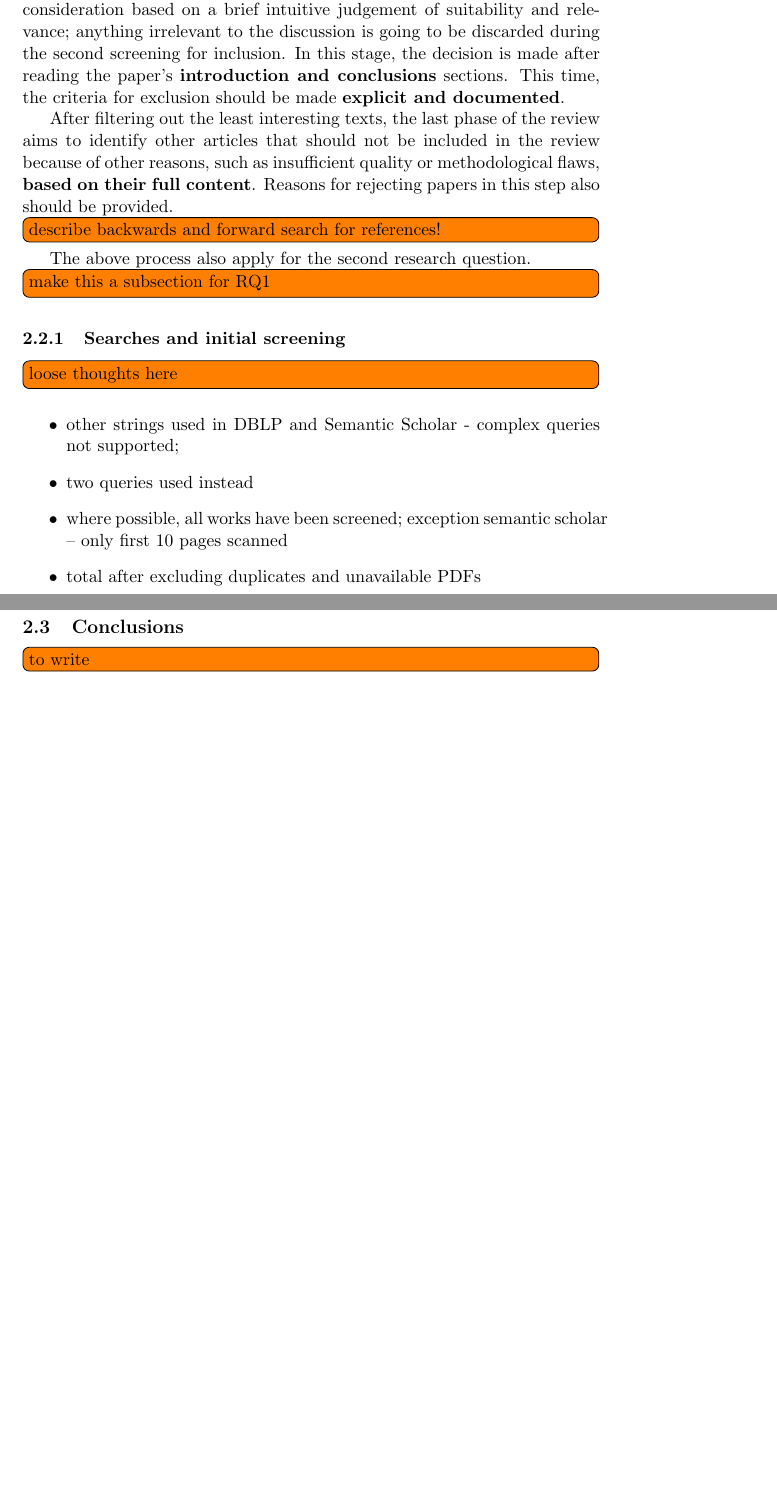
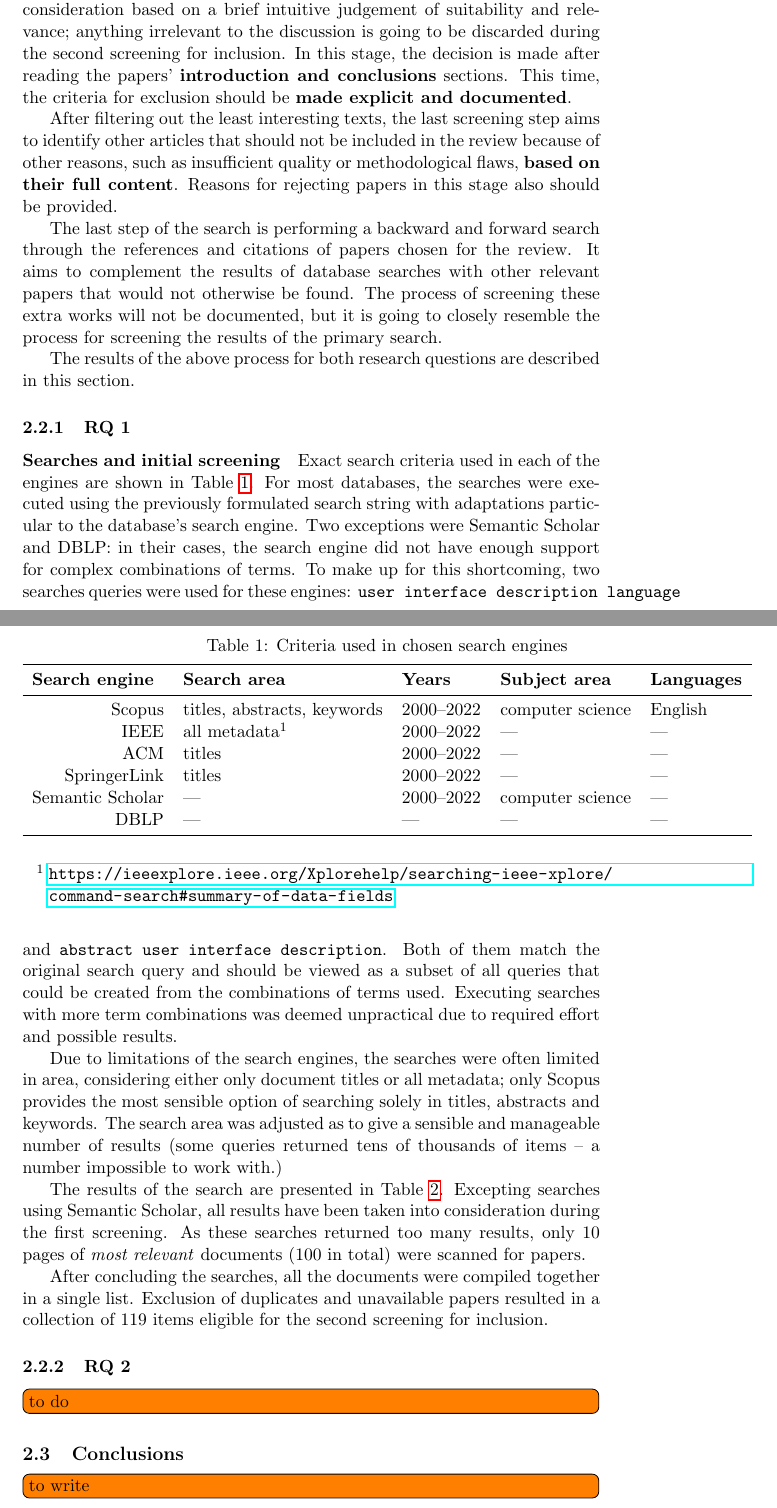
Before and after one commit to kplich/masters-thesis, a LaTeX thesis (thesis-document/src/main.tex, which reads thesis-document/src/2-literature-review/2-literature-search-inclusion/1-rq1.tex, thesis-document/src/2-literature-review/2-literature-search-inclusion/2-rq2.tex, thesis-document/src/2-literature-review/2-literature-search-inclusion/main.tex): two parts of pages 8 and 9 of 10 before the commit and two parts of pages 8 and 9 of 11 after it, joined at a grey line, cut so that both start at the same text, the shorter picture padded with empty space. Compiled offline with pdfLaTeX.

Commit message:
describe the search and its results

```diff
--- /dev/null
+++ b/thesis-document/src/2-literature-review/2-literature-search-inclusion/1-rq1.tex
@@ -0,0 +1,37 @@
+\subsubsection{RQ 1}
+
+\paragraph{Searches and initial screening}
+
+\begin{table}[]
+    \begin{threeparttable}[b]
+        \centering
+        \caption{Criteria used in chosen search engines}
+        \begin{tabular}{rllll}
+            \toprule
+            \multicolumn{1}{l}{\textbf{Search engine}} & \textbf{Search area}        & \textbf{Years} & \textbf{Subject area} & \textbf{Languages} \\
+            \midrule
+            Scopus                                     & titles, abstracts, keywords & 2000--2022     & computer science      & English            \\
+            IEEE                                       & all metadata\tnote{1}       & 2000--2022     & ---                   & ---                \\
+            ACM                                        & titles                      & 2000--2022     & ---                   & ---                \\
+            SpringerLink                               & titles                      & 2000--2022     & ---                   & ---                \\
+            Semantic Scholar                           & ---                         & 2000--2022     & computer science      & ---                \\
+            DBLP                                       & ---                         & ---            & ---                   & ---                \\
+            \bottomrule
+            \label{tab:search-criteria-used}
+        \end{tabular}
+        \begin{tablenotes}
+            \item [1] \url{https://ieeexplore.ieee.org/Xplorehelp/searching-ieee-xplore/command-search#summary-of-data-fields}
+        \end{tablenotes}
+    \end{threeparttable}
+\end{table}
+
+Exact search criteria used in each of the engines are shown in Table~\ref{tab:search-criteria-used}.
+For most databases, the searches were executed using the previously formulated search string with adaptations particular to the database's search engine.
+Two exceptions were Semantic Scholar and DBLP: in their cases, the search engine did not have enough support for complex combinations of terms.
+To make up for this shortcoming, two searches queries were used for these engines: \verb|user interface description language| and \verb|abstract user interface description|.
+Both of them match the original search query and should be viewed as a subset of all queries that could be created from the combinations of terms used.
+Executing searches with more term combinations was deemed unpractical due to required effort and possible results.
+
+Due to limitations of the search engines, the searches were often limited in area, considering either only document titles or all metadata;
+only Scopus provides the most sensible option of searching solely in titles, abstracts and keywords.
+The search area was adjusted as to give a sensible and manageable number of results (some queries returned tens of thousands of items -- a number impossible to work with.)
@@ -0,0 +68,6 @@
+The results of the search are presented in Table~\ref{tab:results-first-stage-review-rq-1}.
+Excepting searches using Semantic Scholar, all results have been taken into consideration during the first screening.
+As these searches returned too many results, only 10 pages of \emph{most relevant} documents (100 in total) were scanned for papers.
+
+After concluding the searches, all the documents were compiled together in a single list.
+Exclusion of duplicates and unavailable papers resulted in a collection of 119 items eligible for the second screening for inclusion.
--- /dev/null
+++ b/thesis-document/src/2-literature-review/2-literature-search-inclusion/2-rq2.tex
@@ -0,0 +1,3 @@
+\subsubsection{RQ 2}
+
+\todo[inline]{to do}
--- /dev/null
+++ b/thesis-document/src/2-literature-review/2-literature-search-inclusion/main.tex
@@ -0,0 +10,19 @@
+The papers are chosen for further consideration based on a brief intuitive judgement of suitability and relevance;
+anything irrelevant to the discussion is going to be discarded during the second screening for inclusion.
+In this stage, the decision is made after reading the papers' \textbf{introduction and conclusions} sections.
+This time, the criteria for exclusion should be \textbf{made explicit and documented}.
+
+After filtering out the least interesting texts, the last screening step aims to identify other articles
+that should not be included in the review because of other reasons, such as insufficient quality or methodological flaws,
+\textbf{based on their full content}.
+Reasons for rejecting papers in this stage also should be provided.
+
+The last step of the search is performing a backward and forward search through the references and citations of papers chosen for the review.
+It aims to complement the results of database searches with other relevant papers that would not otherwise be found.
+The process of screening these extra works will not be documented, but it is going to closely resemble the process for screening the results of the primary search.
+
+The results of the above process for both research questions are described in this section.
+
+\input{2-literature-review/2-literature-search-inclusion/1-rq1.tex}
+
+\input{2-literature-review/2-literature-search-inclusion/2-rq2.tex}
--- a/thesis-document/src/main.tex
+++ b/thesis-document/src/main.tex
@@ -11,6 +11,7 @@
 \usepackage{csquotes} % for quotations
 \usepackage{booktabs} % for tables
 \usepackage{multirow} % for multi-row cells
+\usepackage{threeparttable} % for table notes/footnotes
 
 % Document
 \begin{document}
```
Also changed, not shown: sketch-and-notes/notes/literature-review/rq1/scopus.md (+1 -1 lines), sketch-and-notes/notes/literature-review/rq1/semantic scholar.md (+1 -1 lines), thesis-document/src/2-literature-review/1-planning-and-preparation.tex (+1 -1 lines), thesis-document/src/2-literature-review/2-literature-search-inclusion-rq-1.tex (deleted, +0 -60 lines), thesis-document/src/2-literature-review/main.tex (+1 -1 lines), thesis-document/src/2-literature-review/2-literature-search-inclusion/1-rq1.tex (30 more changed lines), thesis-document/src/2-literature-review/2-literature-search-inclusion/main.tex (9 more changed lines).
